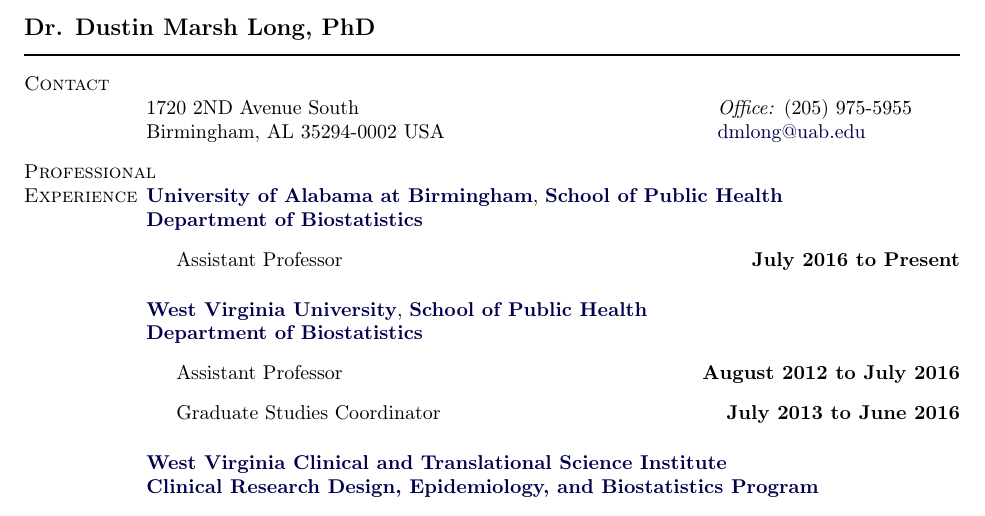
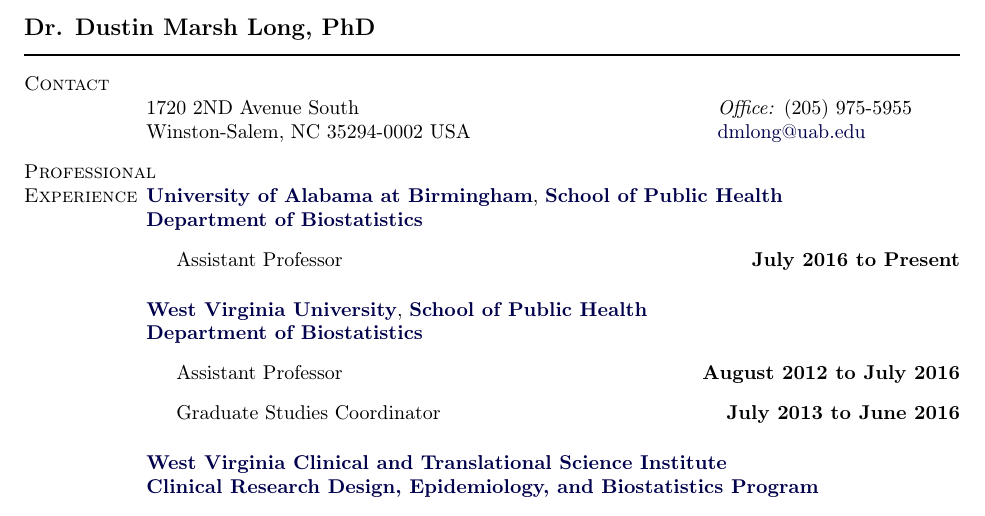
Before and after one commit to DustinMLong/CV-Wake-Format, a LaTeX CV (CV.tex): part of page 1 of 7, cut so that both start at the same text. Compiled offline with pdfLaTeX.

Commit message:
Updates from Overleaf

```diff
--- a/CV.tex
+++ b/CV.tex
@@ -392,7 +392,7 @@
 
 \begin{tabular}[t]{@{}p{\textwidth-\rcollength}p{\rcollength}}
 1720 2ND Avenue South                          & \textit{Office:} (205) 975-5955 \\
-Birmingham, AL 35294-0002   USA           & \href{mailto:dmlong@uab.edu}{dmlong@uab.edu}\\
+Winston-Salem, NC 35294-0002   USA           & \href{mailto:dmlong@uab.edu}{dmlong@uab.edu}\\
 \end{tabular}
 
 %\section{Citizenship}
```
